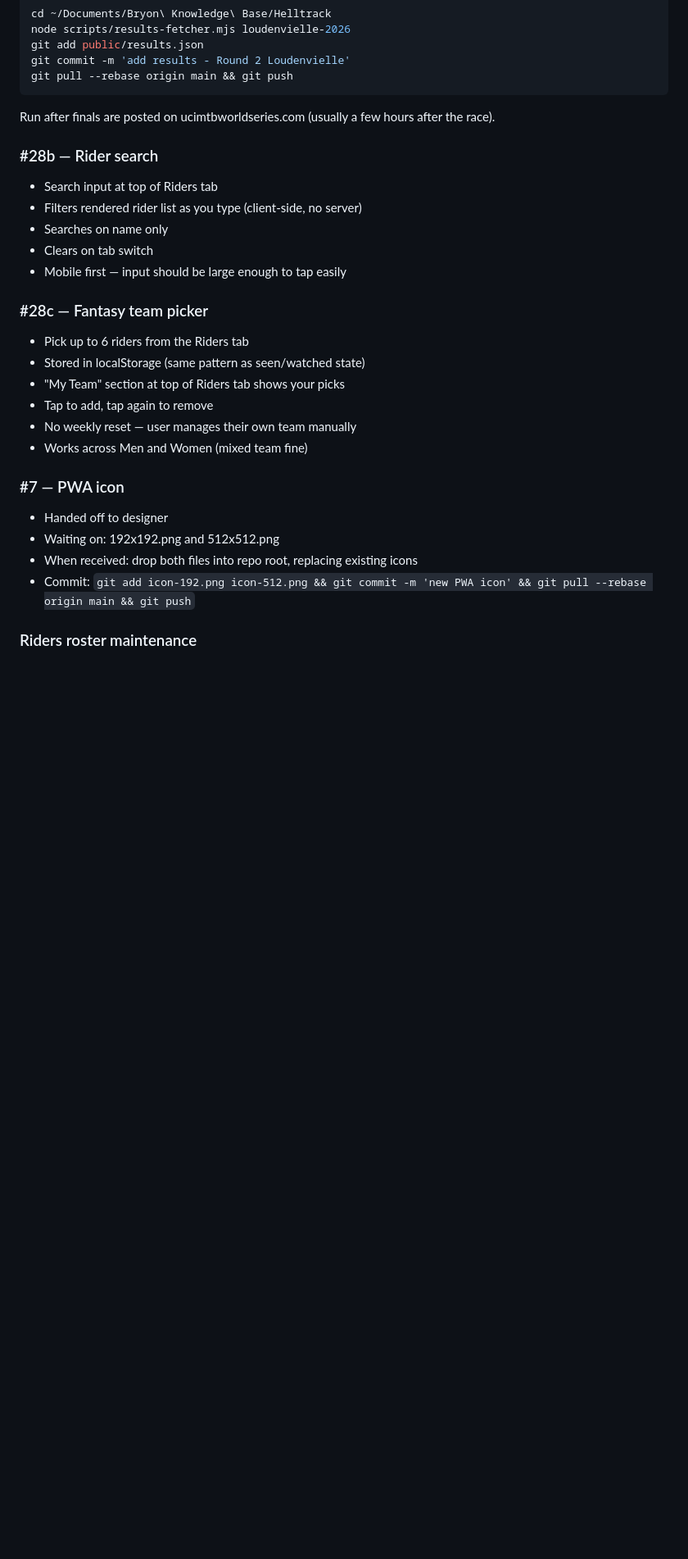
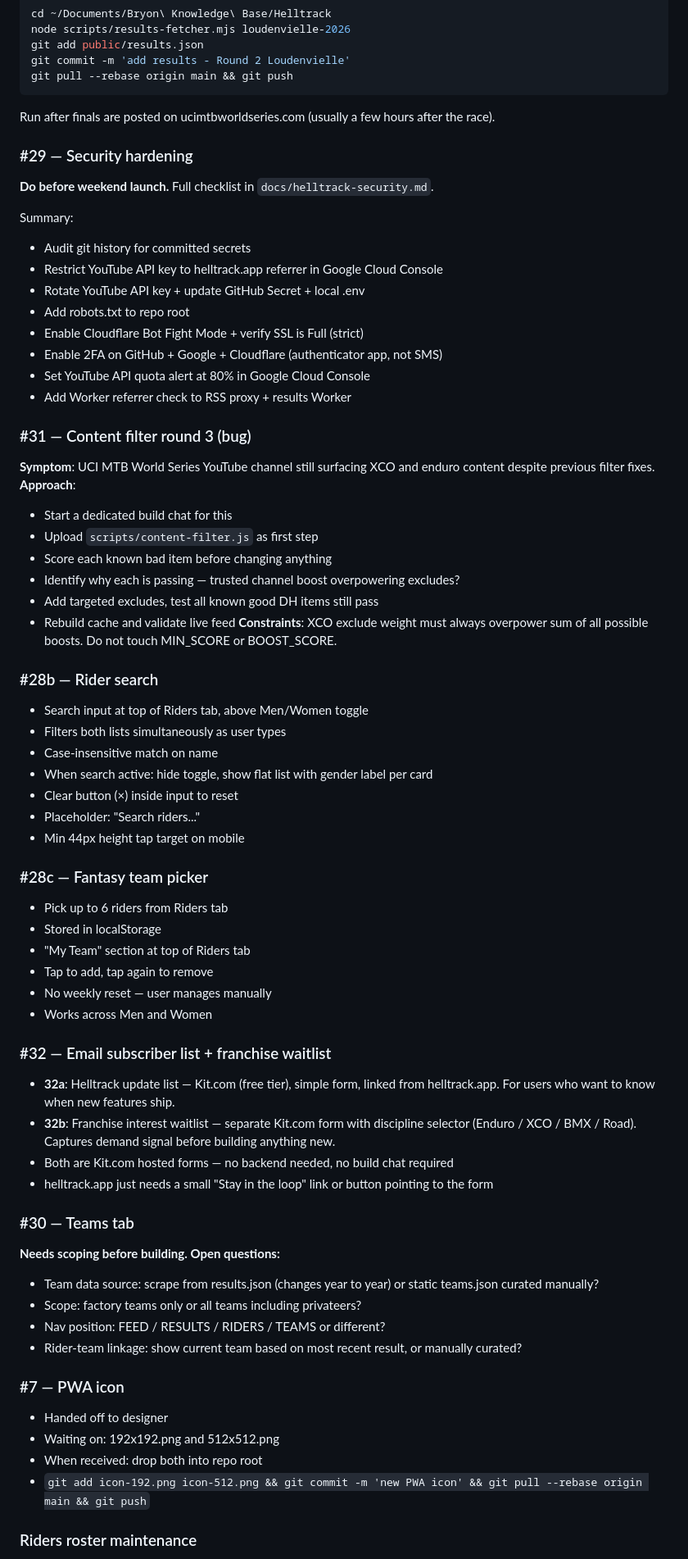
Before and after one commit to bscharenberg/helltrack, a Markdown page: docs/helltrack-punchlist.md, the part around one of its changes. Shown at 82% size. Drawn GitHub-style; blank space fills up the shorter version.

Commit message:
update punchlist

```diff
--- a/docs/helltrack-punchlist.md
+++ b/docs/helltrack-punchlist.md
@@ -113,26 +119,65 @@ git pull --rebase origin main && git push
 
 Run after finals are posted on ucimtbworldseries.com (usually a few hours after the race).
 
+### #29 — Security hardening
+**Do before weekend launch.** Full checklist in `docs/helltrack-security.md`.
+
+Summary:
+- Audit git history for committed secrets
+- Restrict YouTube API key to helltrack.app referrer in Google Cloud Console
+- Rotate YouTube API key + update GitHub Secret + local .env
+- Add robots.txt to repo root
+- Enable Cloudflare Bot Fight Mode + verify SSL is Full (strict)
+- Enable 2FA on GitHub + Google + Cloudflare (authenticator app, not SMS)
+- Set YouTube API quota alert at 80% in Google Cloud Console
+- Add Worker referrer check to RSS proxy + results Worker
+
+### #31 — Content filter round 3 (bug)
+**Symptom**: UCI MTB World Series YouTube channel still surfacing XCO and enduro content despite previous filter fixes.
+**Approach**:
+- Start a dedicated build chat for this
+- Upload `scripts/content-filter.js` as first step
+- Score each known bad item before changing anything
+- Identify why each is passing — trusted channel boost overpowering excludes?
+- Add targeted excludes, test all known good DH items still pass
+- Rebuild cache and validate live feed
+**Constraints**: XCO exclude weight must always overpower sum of all possible boosts. Do not touch MIN_SCORE or BOOST_SCORE.
+
 ### #28b — Rider search
-- Search input at top of Riders tab
-- Filters rendered rider list as you type (client-side, no server)
-- Searches on name only
-- Clears on tab switch
-- Mobile first — input should be large enough to tap easily
+- Search input at top of Riders tab, above Men/Women toggle
+- Filters both lists simultaneously as user types
+- Case-insensitive match on name
+- When search active: hide toggle, show flat list with gender label per card
+- Clear button (×) inside input to reset
+- Placeholder: "Search riders..."
+- Min 44px height tap target on mobile
 
 ### #28c — Fantasy team picker
-- Pick up to 6 riders from the Riders tab
-- Stored in localStorage (same pattern as seen/watched state)
-- "My Team" section at top of Riders tab shows your picks
+- Pick up to 6 riders from Riders tab
+- Stored in localStorage
+- "My Team" section at top of Riders tab
 - Tap to add, tap again to remove
-- No weekly reset — user manages their own team manually
-- Works across Men and Women (mixed team fine)
+- No weekly reset — user manages manually
+- Works across Men and Women
+
+### #32 — Email subscriber list + franchise waitlist
+- **32a**: Helltrack update list — Kit.com (free tier), simple form, linked from helltrack.app. For users who want to know when new features ship.
+- **32b**: Franchise interest waitlist — separate Kit.com form with discipline selector (Enduro / XCO / BMX / Road). Captures demand signal before building anything new.
+- Both are Kit.com hosted forms — no backend needed, no build chat required
+- helltrack.app just needs a small "Stay in the loop" link or button pointing to the form
+
+### #30 — Teams tab
+**Needs scoping before building. Open questions:**
+- Team data source: scrape from results.json (changes year to year) or static teams.json curated manually?
+- Scope: factory teams only or all teams including privateers?
+- Nav position: FEED / RESULTS / RIDERS / TEAMS or different?
+- Rider-team linkage: show current team based on most recent result, or manually curated?
 
 ### #7 — PWA icon
 - Handed off to designer
 - Waiting on: 192x192.png and 512x512.png
-- When received: drop both files into repo root, replacing existing icons
-- Commit: `git add icon-192.png icon-512.png && git commit -m 'new PWA icon' && git pull --rebase origin main && git push`
+- When received: drop both into repo root
+- `git add icon-192.png icon-512.png && git commit -m 'new PWA icon' && git pull --rebase origin main && git push`
 
 ### Riders roster maintenance
 - Source of truth: `scripts/riders.csv`
```
Also changed, not shown: other parts of docs/helltrack-punchlist.md (+21 -15 lines).
